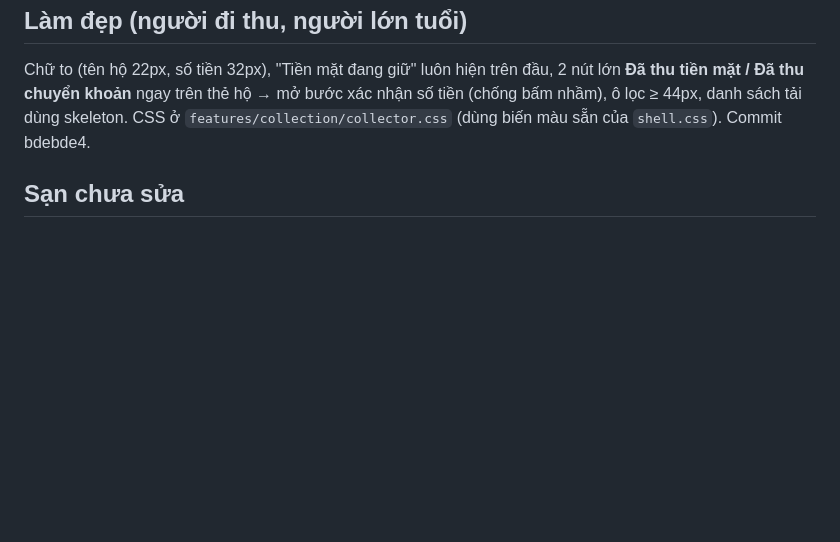
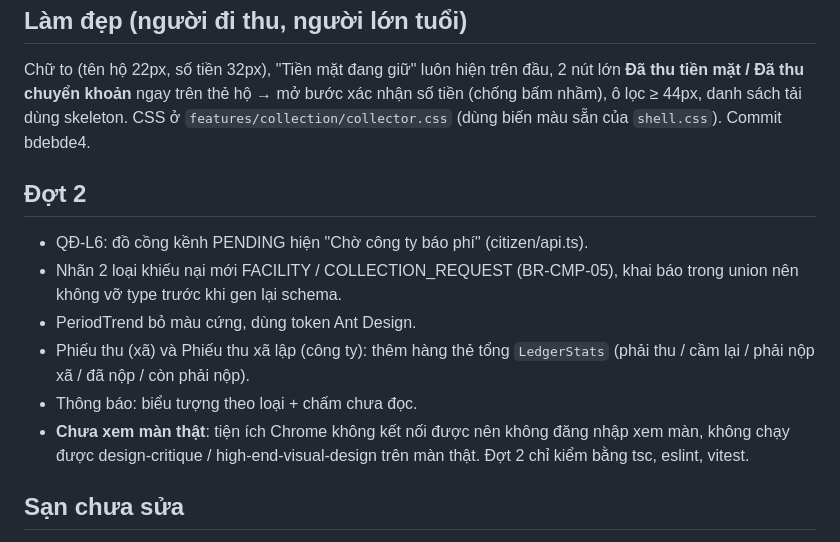
Before and after one commit to Tmihieu/he-thong-thu-gia-dich-vu-prototype, a Markdown page: docs/ra-soat/web-cty.md, the part around the change. Drawn GitHub-style; blank space fills up the shorter version.

Commit message:
docs: cập nhật báo cáo web công ty đợt 2

```diff
--- a/docs/ra-soat/web-cty.md
+++ b/docs/ra-soat/web-cty.md
@@ -29,6 +29,14 @@
 ## Làm đẹp (người đi thu, người lớn tuổi)
 Chữ to (tên hộ 22px, số tiền 32px), "Tiền mặt đang giữ" luôn hiện trên đầu, 2 nút lớn **Đã thu tiền mặt / Đã thu chuyển khoản** ngay trên thẻ hộ → mở bước xác nhận số tiền (chống bấm nhầm), ô lọc ≥ 44px, danh sách tải dùng skeleton. CSS ở `features/collection/collector.css` (dùng biến màu sẵn của `shell.css`). Commit bdebde4.
 
+## Đợt 2
+- QĐ-L6: đồ cồng kềnh PENDING hiện "Chờ công ty báo phí" (citizen/api.ts).
+- Nhãn 2 loại khiếu nại mới FACILITY / COLLECTION_REQUEST (BR-CMP-05), khai báo trong union nên không vỡ type trước khi gen lại schema.
+- PeriodTrend bỏ màu cứng, dùng token Ant Design.
+- Phiếu thu (xã) và Phiếu thu xã lập (công ty): thêm hàng thẻ tổng `LedgerStats` (phải thu / cầm lại / phải nộp xã / đã nộp / còn phải nộp).
+- Thông báo: biểu tượng theo loại + chấm chưa đọc.
+- **Chưa xem màn thật**: tiện ích Chrome không kết nối được nên không đăng nhập xem màn, không chạy được design-critique / high-end-visual-design trên màn thật. Đợt 2 chỉ kiểm bằng tsc, eslint, vitest.
+
 ## Sạn chưa sửa
 - Màn Công ty đếm "Số hộ đã thu x/y" tính cả hộ Miễn giảm/Đã xóa nợ ở mẫu số — cần backend cho số đếm riêng, nên để nguyên.
 - `PeriodTrend` còn vài màu cứng (`#eef1f4`, `#fff`); đổi sang token khi lane Web xã đưa token chung.
```
